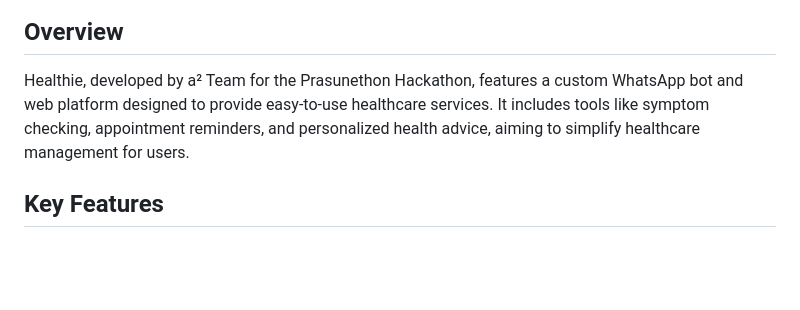
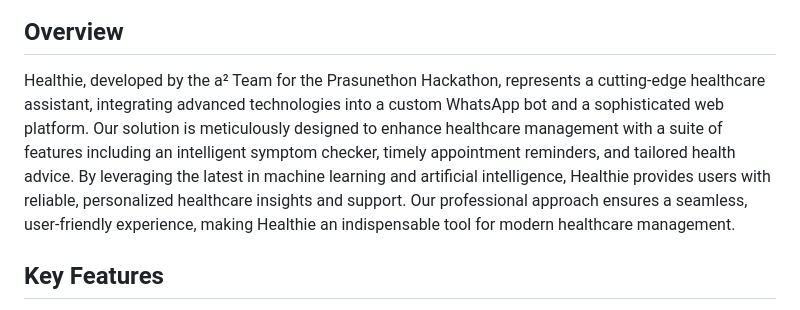
Before and after one commit to AnandRajaM/Healthie, a Markdown page: README.md, the part around the change. Rendered like a GitHub page; blank space fills up the shorter version.

```diff
--- a/README.md
+++ b/README.md
@@ -2,7 +2,7 @@
 
 
 ## Overview
-Healthie, developed by a² Team for the Prasunethon Hackathon, features a custom WhatsApp bot and web platform designed to provide easy-to-use healthcare services. It includes tools like symptom checking, appointment reminders, and personalized health advice, aiming to simplify healthcare management for users.
+Healthie, developed by the a² Team for the Prasunethon Hackathon, represents a cutting-edge healthcare assistant, integrating advanced technologies into a custom WhatsApp bot and a sophisticated web platform. Our solution is meticulously designed to enhance healthcare management with a suite of features including an intelligent symptom checker, timely appointment reminders, and tailored health advice. By leveraging the latest in machine learning and artificial intelligence, Healthie provides users with reliable, personalized healthcare insights and support. Our professional approach ensures a seamless, user-friendly experience, making Healthie an indispensable tool for modern healthcare management.
 
 ## Key Features
 - Symptom Checker: Enables users to input symptoms and receive accurate health assessments and initial recommendations.
```
